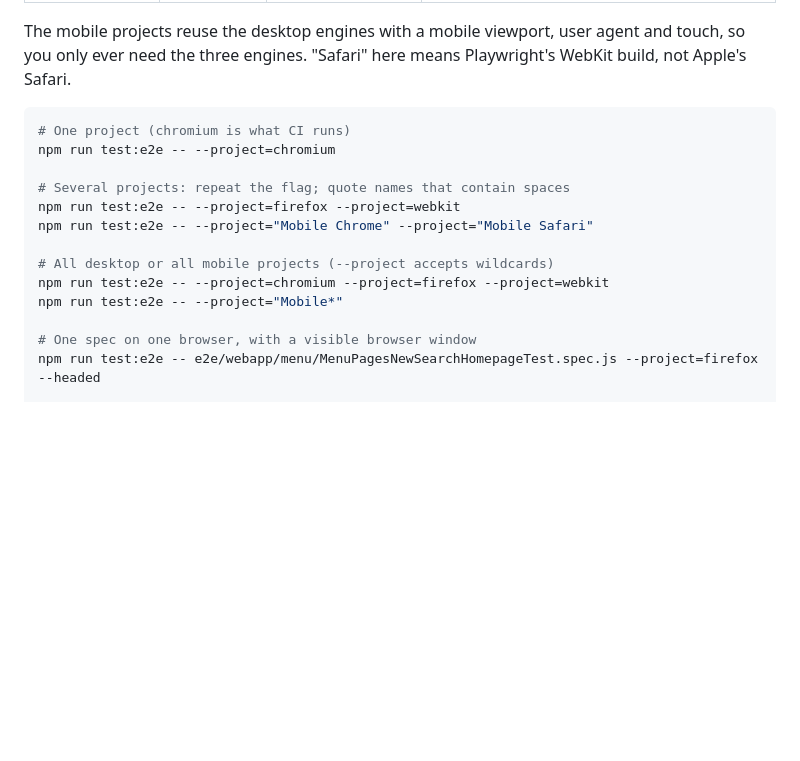
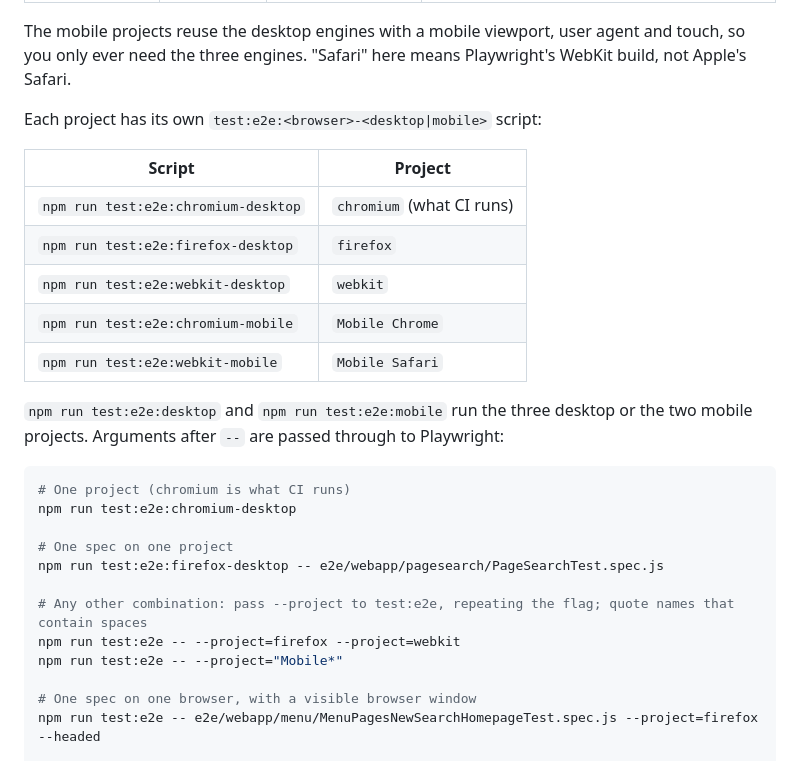
Before and after one commit to arquivo/arquivo-webapp-eros, a Markdown page: TESTING.md, the part around one of its changes. Drawn GitHub-style; blank space fills up the shorter version.

````diff
--- a/TESTING.md
+++ b/TESTING.md
@@ -104,16 +134,28 @@ of them run.
 The mobile projects reuse the desktop engines with a mobile viewport, user agent and touch, so you
 only ever need the three engines. "Safari" here means Playwright's WebKit build, not Apple's Safari.
 
+Each project has its own `test:e2e:<browser>-<desktop|mobile>` script:
+
+| Script                              | Project         |
+|-------------------------------------|-----------------|
+| `npm run test:e2e:chromium-desktop` | `chromium` (what CI runs) |
+| `npm run test:e2e:firefox-desktop`  | `firefox`       |
+| `npm run test:e2e:webkit-desktop`   | `webkit`        |
+| `npm run test:e2e:chromium-mobile`  | `Mobile Chrome` |
+| `npm run test:e2e:webkit-mobile`    | `Mobile Safari` |
+
+`npm run test:e2e:desktop` and `npm run test:e2e:mobile` run the three desktop or the two mobile
+projects. Arguments after `--` are passed through to Playwright:
+
 ```bash
 # One project (chromium is what CI runs)
-npm run test:e2e -- --project=chromium
+npm run test:e2e:chromium-desktop
 
-# Several projects: repeat the flag; quote names that contain spaces
+# One spec on one project
+npm run test:e2e:firefox-desktop -- e2e/webapp/pagesearch/PageSearchTest.spec.js
+
+# Any other combination: pass --project to test:e2e, repeating the flag; quote names that contain spaces
 npm run test:e2e -- --project=firefox --project=webkit
-npm run test:e2e -- --project="Mobile Chrome" --project="Mobile Safari"
-
-# All desktop or all mobile projects (--project accepts wildcards)
-npm run test:e2e -- --project=chromium --project=firefox --project=webkit
 npm run test:e2e -- --project="Mobile*"
 
 # One spec on one browser, with a visible browser window
````
Also changed, not shown: other parts of TESTING.md (+35 -6 lines).
